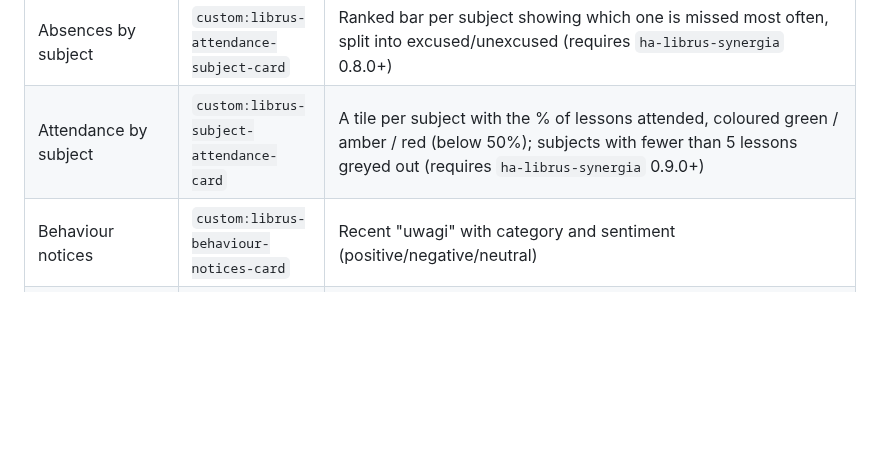
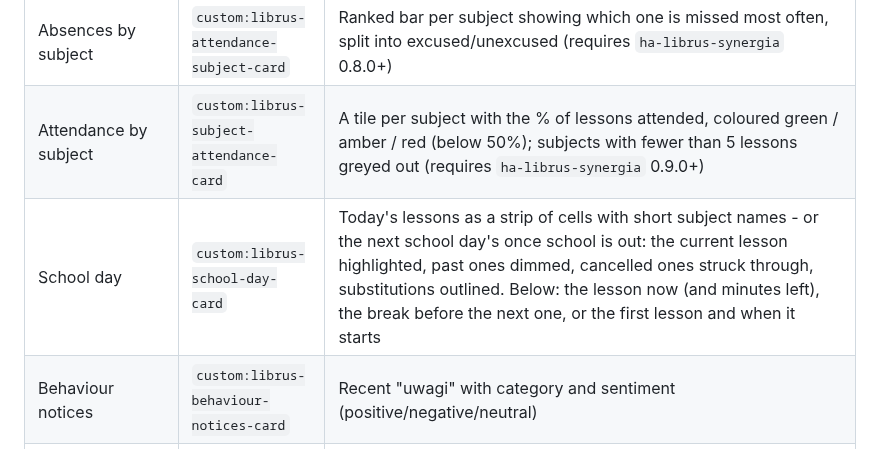
Before and after one commit to MichalZaniewicz/ha-librus-synergia-cards, a Markdown page: README.md, the part around the change. Drawn GitHub-style; blank space fills up the shorter version.

```diff
--- a/README.md
+++ b/README.md
@@ -49,6 +49,7 @@ into <ha-alert> and drops every child whose textContent is empty, which silently
 | Absences by weekday | `custom:librus-attendance-weekday-card` | Which weekday absences/lates tend to land on - each weekday's bar split into its own excused/unexcused/late segments (requires `ha-librus-synergia` 0.4.21+) |
 | Absences by subject | `custom:librus-attendance-subject-card` | Ranked bar per subject showing which one is missed most often, split into excused/unexcused (requires `ha-librus-synergia` 0.8.0+) |
 | Attendance by subject | `custom:librus-subject-attendance-card` | A tile per subject with the % of lessons attended, coloured green / amber / red (below 50%); subjects with fewer than 5 lessons greyed out (requires `ha-librus-synergia` 0.9.0+) |
+| School day | `custom:librus-school-day-card` | Today's lessons as a strip of cells with short subject names - or the next school day's once school is out: the current lesson highlighted, past ones dimmed, cancelled ones struck through, substitutions outlined. Below: the lesson now (and minutes left), the break before the next one, or the first lesson and when it starts |
 | Behaviour notices | `custom:librus-behaviour-notices-card` | Recent "uwagi" with category and sentiment (positive/negative/neutral) |
 | Behaviour notices tile | `custom:librus-behaviour-notices-tile-card` | Compact single-row tile - count + latest category |
 | Messages | `custom:librus-messages-card` | Unread counts across every Wiadomości mailbox, with a preview of recent inbox messages - click one to load its full content (requires `ha-librus-synergia` 0.4.11+; this marks the message read in Librus, exactly like opening it in the Librus app). A paperclip badge marks messages with an attachment; the expanded view shows its real filename (requires 0.7.2+) - the file itself still can't be downloaded, only its name. |
```
Also changed, not shown: docs/screenshots/librus-school-day.png (added), 10 other files.
